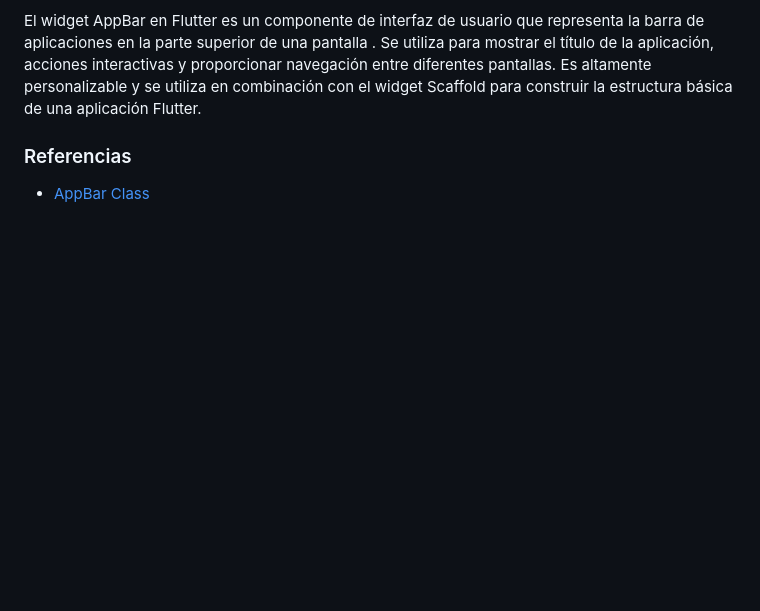
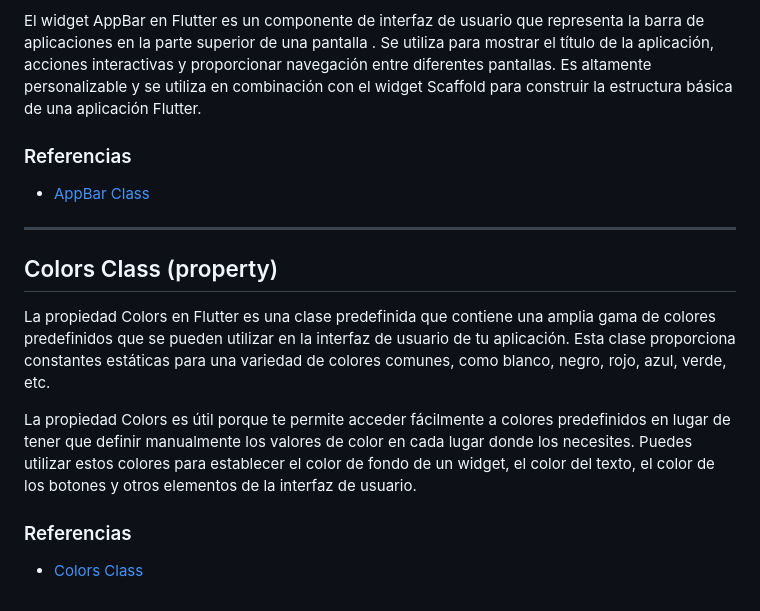
Before and after one commit to dastastech/comp2850, a Markdown page: example02/README.md, the part around the change. Rendered like a GitHub page; blank space fills up the shorter version.

Commit message:
Change project content.

```diff
--- a/example02/README.md
+++ b/example02/README.md
@@ -50,3 +50,14 @@ El widget AppBar en Flutter es un componente de interfaz de usuario que represen
 
 ### Referencias
 - [AppBar Class](https://api.flutter.dev/flutter/material/AppBar-class.html)
+
+---
+
+## Colors Class (property)
+
+La propiedad Colors en Flutter es una clase predefinida que contiene una amplia gama de colores predefinidos que se pueden utilizar en la interfaz de usuario de tu aplicación. Esta clase proporciona constantes estáticas para una variedad de colores comunes, como blanco, negro, rojo, azul, verde, etc.
+
+La propiedad Colors es útil porque te permite acceder fácilmente a colores predefinidos en lugar de tener que definir manualmente los valores de color en cada lugar donde los necesites. Puedes utilizar estos colores para establecer el color de fondo de un widget, el color del texto, el color de los botones y otros elementos de la interfaz de usuario.
+
+### Referencias
+- [Colors Class](https://api.flutter.dev/flutter/material/Colors-class.html)
```
